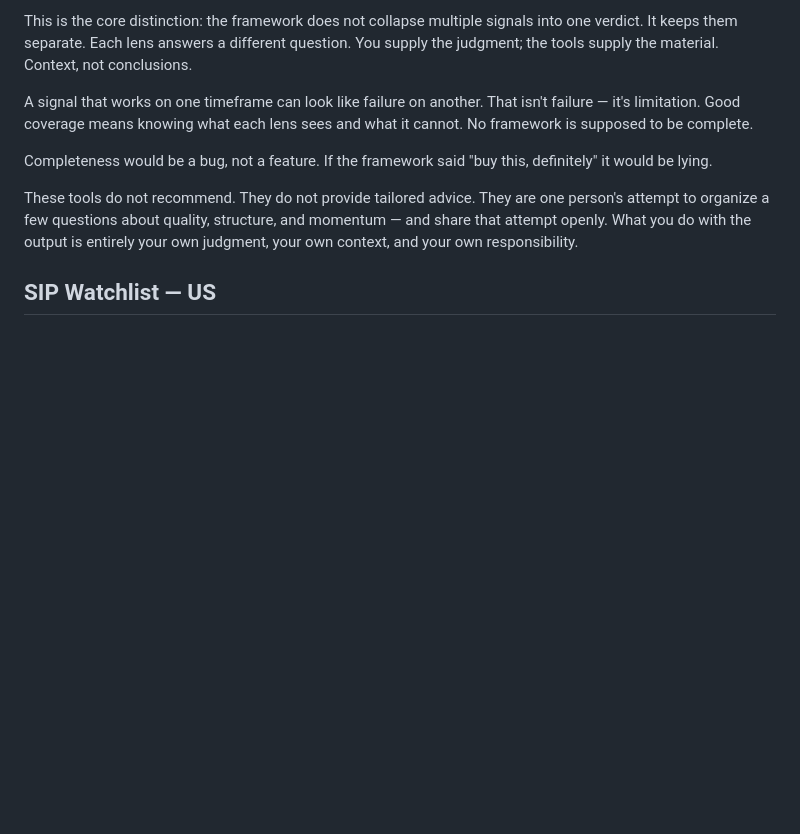
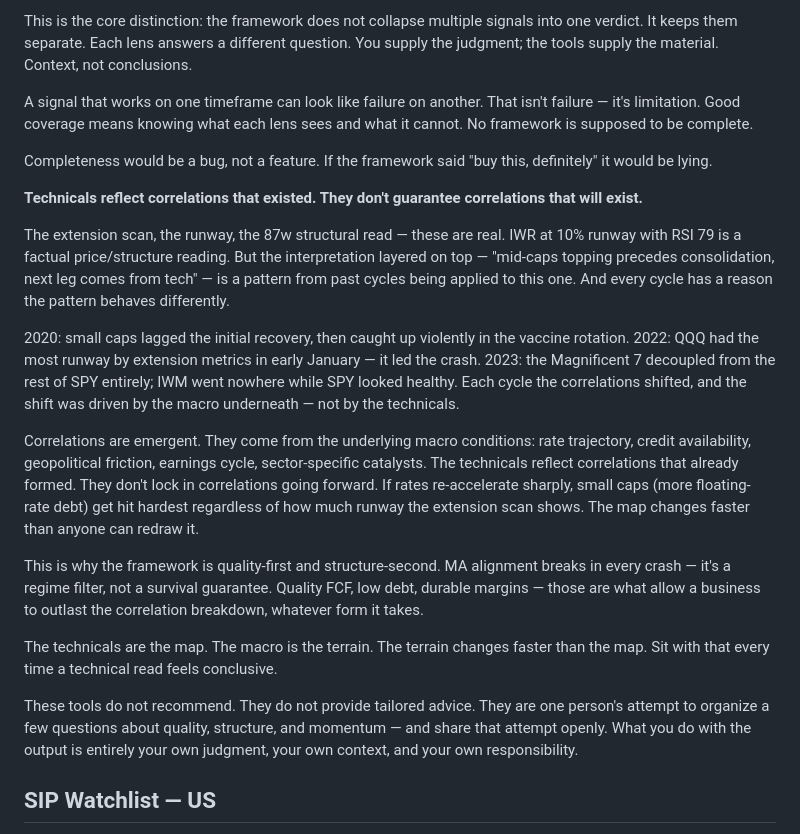
Before and after one commit to neurobloomai/market-tools, a Markdown page: README.md, the part around the change. Rendered like a GitHub page; blank space fills up the shorter version.

Commit message:
Add macro vs technicals limitation to README
Technicals reflect correlations that existed — not ones that will exist.
Every cycle the correlations shift driven by the macro underneath.
Quality-first survives regime changes; structure-second is a regime filter.
The technicals are the map. The macro is the terrain. Terrain changes faster.

Co-Authored-By: Claude Sonnet 4.6 <noreply@anthropic.com>

```diff
--- a/README.md
+++ b/README.md
@@ -709,6 +709,18 @@ A signal that works on one timeframe can look like failure on another. That isn'
 
 Completeness would be a bug, not a feature. If the framework said "buy this, definitely" it would be lying.
 
+**Technicals reflect correlations that existed. They don't guarantee correlations that will exist.**
+
+The extension scan, the runway, the 87w structural read — these are real. IWR at 10% runway with RSI 79 is a factual price/structure reading. But the interpretation layered on top — "mid-caps topping precedes consolidation, next leg comes from tech" — is a pattern from past cycles being applied to this one. And every cycle has a reason the pattern behaves differently.
+
+2020: small caps lagged the initial recovery, then caught up violently in the vaccine rotation. 2022: QQQ had the most runway by extension metrics in early January — it led the crash. 2023: the Magnificent 7 decoupled from the rest of SPY entirely; IWM went nowhere while SPY looked healthy. Each cycle the correlations shifted, and the shift was driven by the macro underneath — not by the technicals.
+
+Correlations are emergent. They come from the underlying macro conditions: rate trajectory, credit availability, geopolitical friction, earnings cycle, sector-specific catalysts. The technicals reflect correlations that already formed. They don't lock in correlations going forward. If rates re-accelerate sharply, small caps (more floating-rate debt) get hit hardest regardless of how much runway the extension scan shows. The map changes faster than anyone can redraw it.
+
+This is why the framework is quality-first and structure-second. MA alignment breaks in every crash — it's a regime filter, not a survival guarantee. Quality FCF, low debt, durable margins — those are what allow a business to outlast the correlation breakdown, whatever form it takes.
+
+The technicals are the map. The macro is the terrain. The terrain changes faster than the map. Sit with that every time a technical read feels conclusive.
+
 These tools do not recommend. They do not provide tailored advice. They are one person's attempt to organize a few questions about quality, structure, and momentum — and share that attempt openly. What you do with the output is entirely your own judgment, your own context, and your own responsibility.
 
 ## SIP Watchlist — US
```
